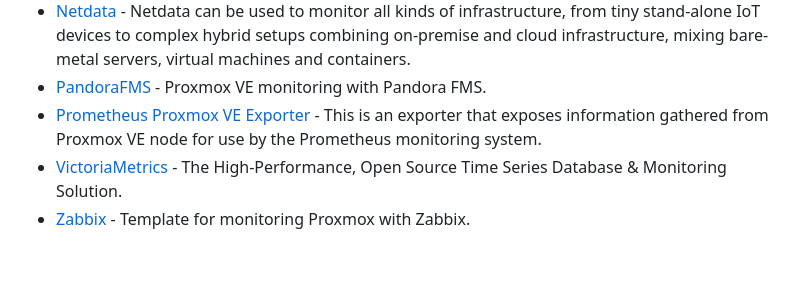
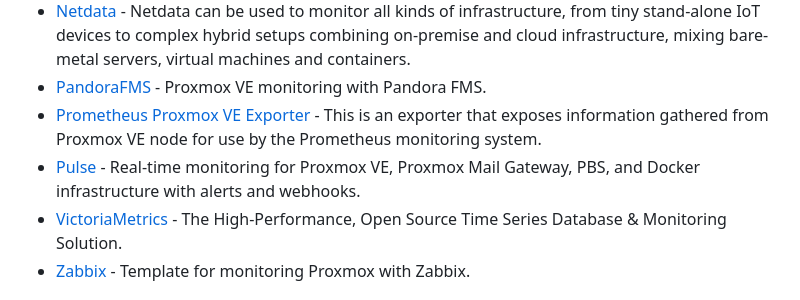
Before and after one commit to alexgoesgit/awesome-proxmox-ve-virtualization, a Markdown page: README.md, the part around the change. GitHub-like rendering; blank space fills up the shorter version.

Commit message:
Add Pulse Monitoring

```diff
--- a/README.md
+++ b/README.md
@@ -44,6 +44,7 @@
 - [Netdata](https://www.netdata.cloud/integrations/data-collection/containers-and-vms/proxmox-ve/) - Netdata can be used to monitor all kinds of infrastructure, from tiny stand-alone IoT devices to complex hybrid setups combining on-premise and cloud infrastructure, mixing bare-metal servers, virtual machines and containers.
 - [PandoraFMS](https://pandorafms.com/blog/proxmox-ve-monitoring/) - Proxmox VE monitoring with Pandora FMS.
 - [Prometheus Proxmox VE Exporter](https://github.com/prometheus-pve/prometheus-pve-exporter) - This is an exporter that exposes information gathered from Proxmox VE node for use by the Prometheus monitoring system.
+- [Pulse](https://github.com/rcourtman/Pulse) - Real-time monitoring for Proxmox VE, Proxmox Mail Gateway, PBS, and Docker infrastructure with alerts and webhooks.
 - [VictoriaMetrics](https://victoriametrics.com/blog/proxmox-monitoring-with-dbaas/) - The High-Performance, Open Source Time Series Database & Monitoring Solution.
 - [Zabbix](https://www.zabbix.com/de/integrations/proxmox) - Template for monitoring Proxmox with Zabbix.
 
```
